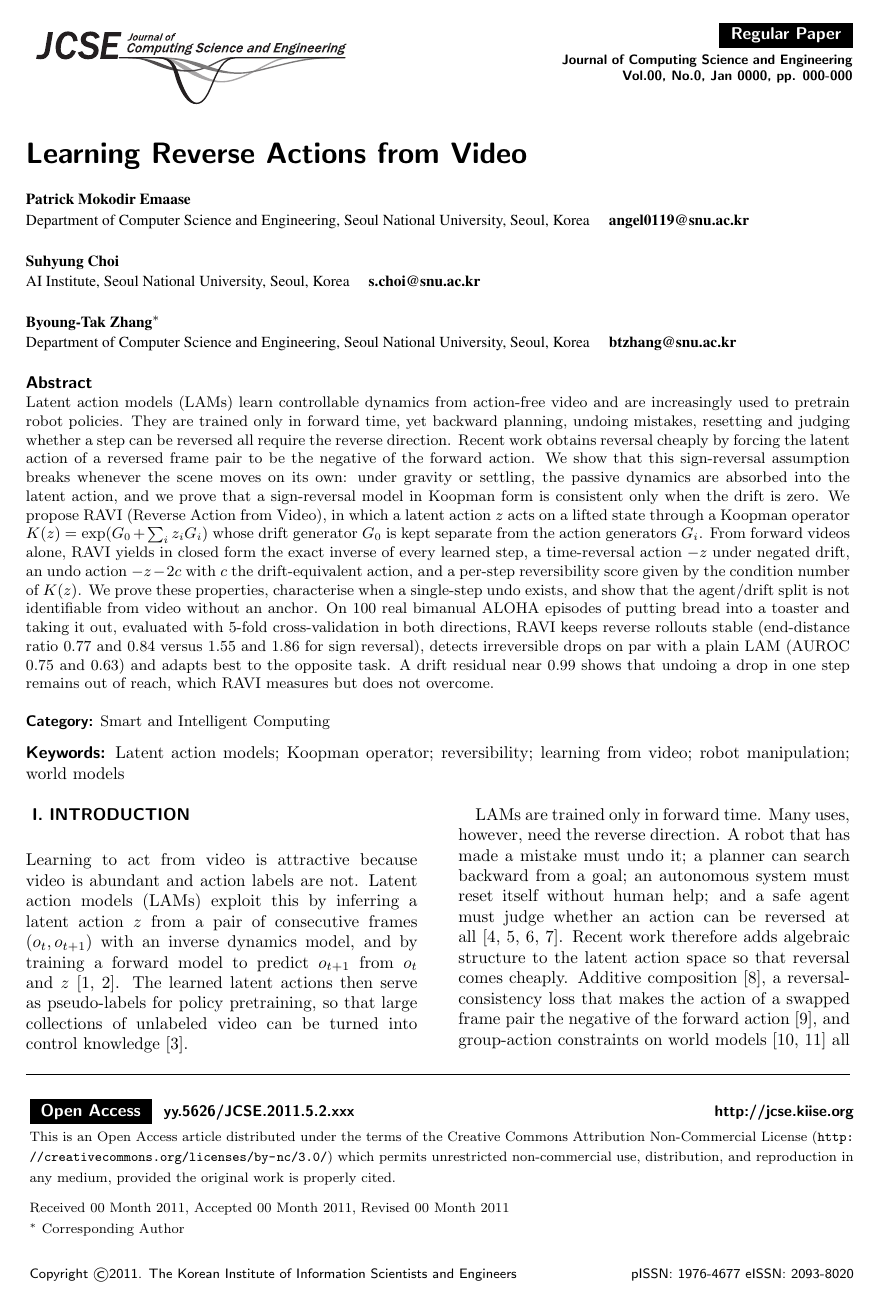
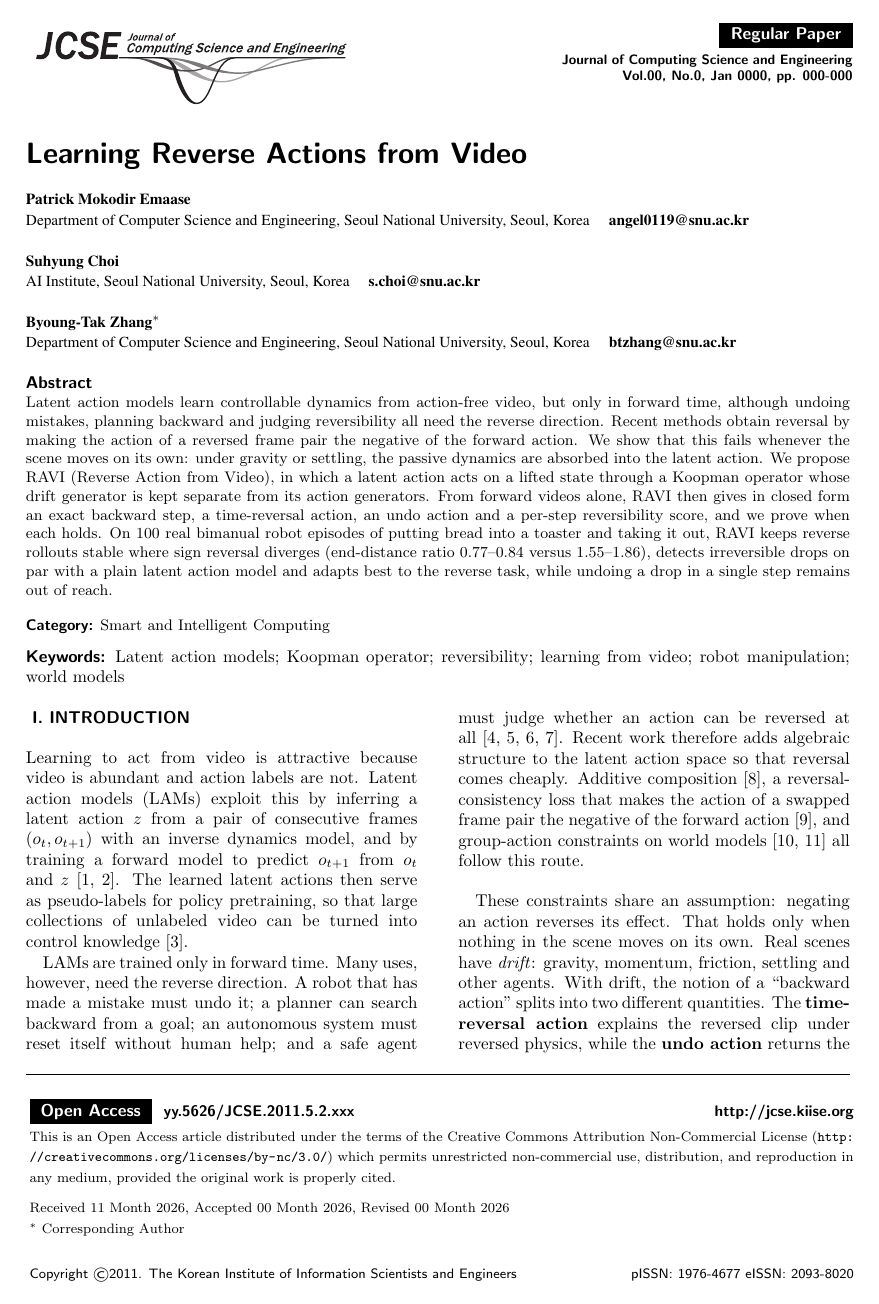
Before and after one commit to PatrickEmaase/WAO, a LaTeX document (paper/ravi.tex, which reads paper/setup.tex): page 1 of 17. Compiled offline with pdfLaTeX; a missing font is replaced by an installed copy or a similar font.

Commit message:
Concise abstract; received/revised/accepted dates for 2026
Co-Authored-By: Claude Opus 5.5 <noreply@anthropic.com>

```diff
--- a/paper/ravi.tex
+++ b/paper/ravi.tex
@@ -46,15 +46,12 @@
 \begin{document}
 
 \begin{abstract}
-Latent action models (LAMs) learn controllable dynamics from action-free video and are increasingly used to pretrain robot policies.
-They are trained only in forward time, yet backward planning, undoing mistakes, resetting and judging whether a step can be reversed all require the reverse direction.
-Recent work obtains reversal cheaply by forcing the latent action of a reversed frame pair to be the negative of the forward action.
-We show that this sign-reversal assumption breaks whenever the scene moves on its own: under gravity or settling, the passive dynamics are absorbed into the latent action, and we prove that a sign-reversal model in Koopman form is consistent only when the drift is zero.
-We propose {\method} (Reverse Action from Video), in which a latent action $z$ acts on a lifted state through a Koopman operator $K(z)=\exp(G_0+\sum_i z_iG_i)$ whose drift generator $G_0$ is kept separate from the action generators $G_i$.
-From forward videos alone, {\method} yields in closed form the exact inverse of every learned step, a time-reversal action $-z$ under negated drift, an undo action $-z-2c$ with $c$ the drift-equivalent action, and a per-step reversibility score given by the condition number of $K(z)$.
-We prove these properties, characterise when a single-step undo exists, and show that the agent/drift split is not identifiable from video without an anchor.
-On 100 real bimanual ALOHA episodes of putting bread into a toaster and taking it out, evaluated with 5-fold cross-validation in both directions, {\method} keeps reverse rollouts stable (end-distance ratio 0.77 and 0.84 versus 1.55 and 1.86 for sign reversal), detects irreversible drops on par with a plain LAM (AUROC 0.75 and 0.63) and adapts best to the opposite task.
-A drift residual near 0.99 shows that undoing a drop in one step remains out of reach, which {\method} measures but does not overcome.
+Latent action models learn controllable dynamics from action-free video, but only in forward time, although undoing mistakes, planning backward and judging reversibility all need the reverse direction.
+Recent methods obtain reversal by making the action of a reversed frame pair the negative of the forward action.
+We show that this fails whenever the scene moves on its own: under gravity or settling, the passive dynamics are absorbed into the latent action.
+We propose {\method} (Reverse Action from Video), in which a latent action acts on a lifted state through a Koopman operator whose drift generator is kept separate from its action generators.
+From forward videos alone, {\method} then gives in closed form an exact backward step, a time-reversal action, an undo action and a per-step reversibility score, and we prove when each holds.
+On 100 real bimanual robot episodes of putting bread into a toaster and taking it out, {\method} keeps reverse rollouts stable where sign reversal diverges (end-distance ratio 0.77--0.84 versus 1.55--1.86), detects irreversible drops on par with a plain latent action model and adapts best to the reverse task, while undoing a drop in a single step remains out of reach.
 \end{abstract}
 
 \maketitle
--- a/paper/setup.tex
+++ b/paper/setup.tex
@@ -3,9 +3,9 @@
 \volumeyear{Jan 0000} \volumenumber{00} \issuenumber{0} \pp{000-000}
 \DOI{yy.5626/JCSE.2011.5.2.xxx}
 
-\received{00 Month 2011}
-\revised{00 Month 2011}
-\accepted{00 Month 2011}
+\received{11 Month 2026}
+\revised{00 Month 2026}
+\accepted{00 Month 2026}
 
 \permissionUrl{http://jcse.kiise.org}
 
```
Also changed, not shown: paper/ravi.pdf.
